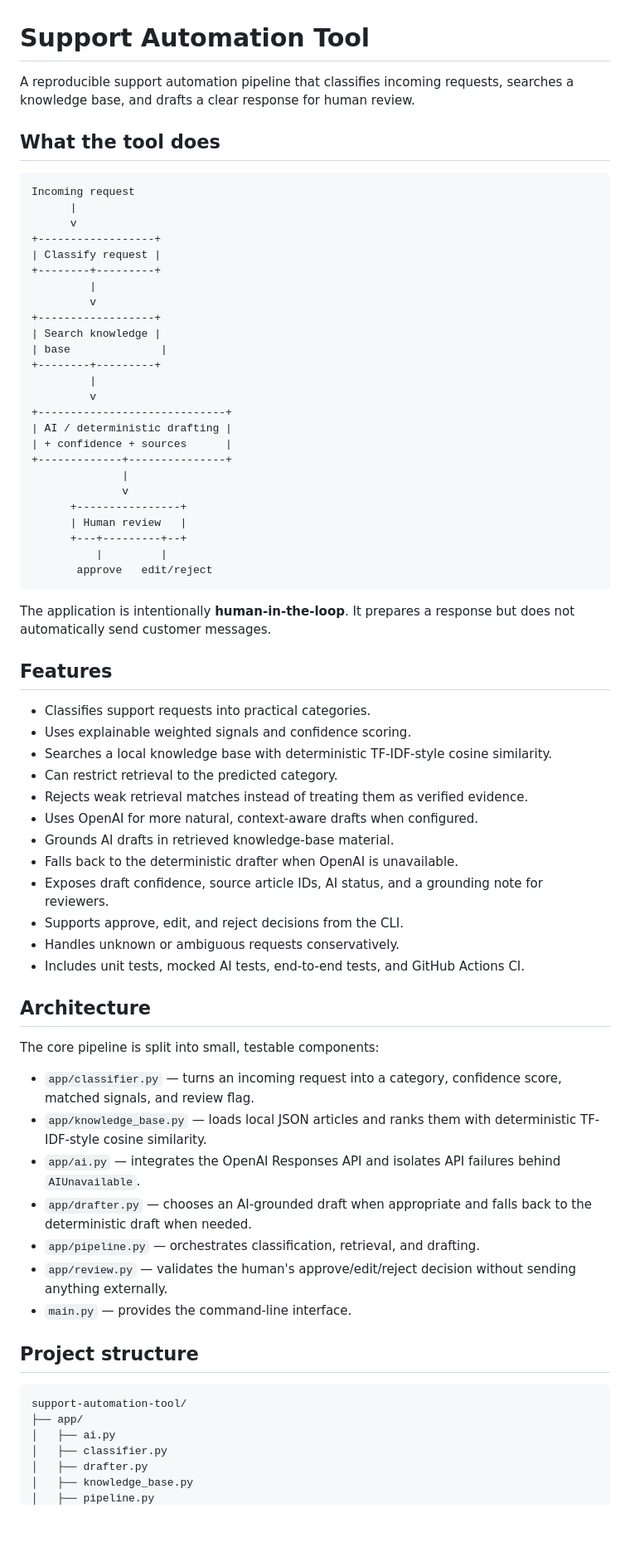
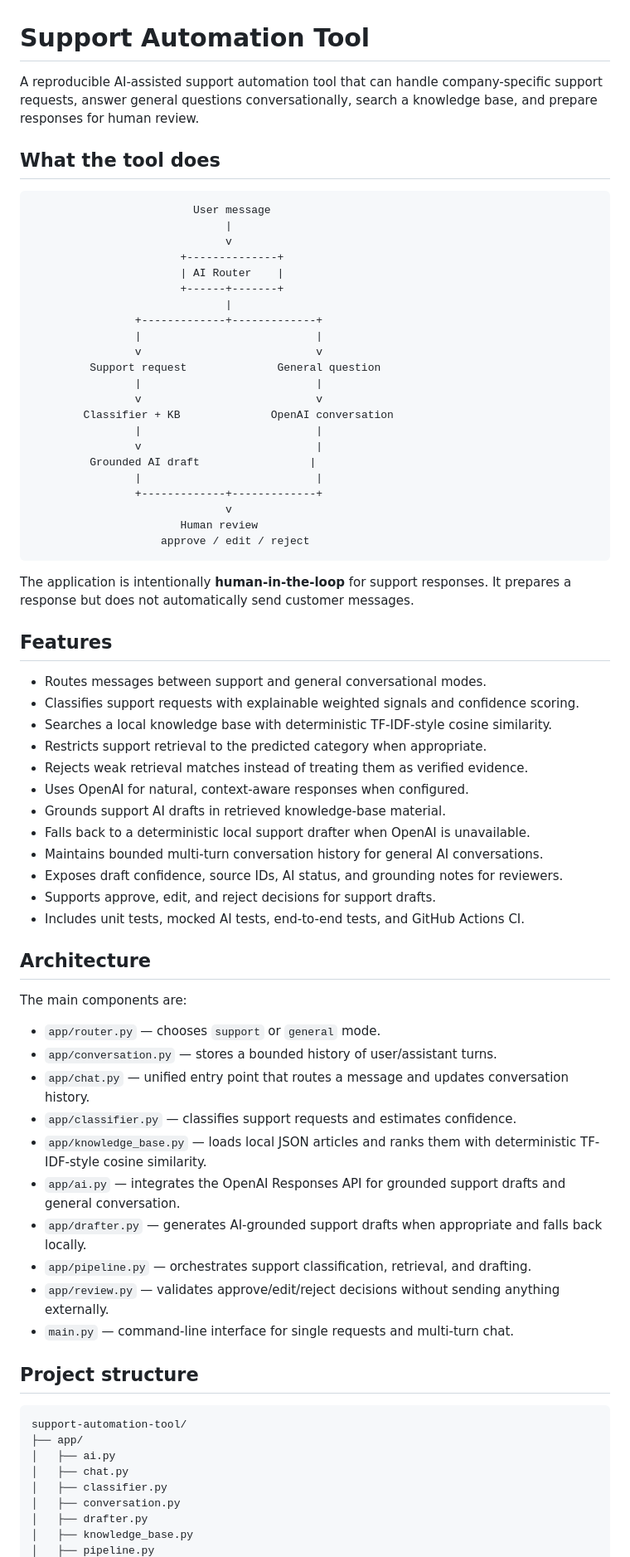
Before and after one commit to abrahamzion01/support-automation-tool, a Markdown page: README.md, the part around one of its changes. Shown at 83% size. Drawn GitHub-style; blank space fills up the shorter version.

Commit message:
docs: document conversational AI architecture

````diff
--- a/README.md
+++ b/README.md
@@ -1,65 +1,65 @@
 # Support Automation Tool
 
-A reproducible support automation pipeline that classifies incoming requests, searches a knowledge base, and drafts a clear response for human review.
+A reproducible AI-assisted support automation tool that can handle company-specific support requests, answer general questions conversationally, search a knowledge base, and prepare responses for human review.
 
 ## What the tool does
 
 ```text
-Incoming request
-      |
-      v
-+------------------+
-| Classify request |
-+--------+---------+
-         |
-         v
-+------------------+
-| Search knowledge |
-| base              |
-+--------+---------+
-         |
-         v
-+-----------------------------+
-| AI / deterministic drafting |
-| + confidence + sources      |
-+-------------+---------------+
-              |
-              v
-      +----------------+
-      | Human review   |
-      +---+---------+--+
-          |         |
-       approve   edit/reject
+                         User message
+                              |
+                              v
+                       +--------------+
+                       | AI Router    |
+                       +------+-------+
+                              |
+                +-------------+-------------+
+                |                           |
+                v                           v
+         Support request              General question
+                |                           |
+                v                           v
+        Classifier + KB              OpenAI conversation
+                |                           |
+                v                           |
+         Grounded AI draft                 |
+                |                           |
+                +-------------+-------------+
+                              v
+                       Human review
+                    approve / edit / reject
 ```
 
-The application is intentionally **human-in-the-loop**. It prepares a response but does not automatically send customer messages.
+The application is intentionally **human-in-the-loop** for support responses. It prepares a response but does not automatically send customer messages.
 
 ## Features
 
-- Classifies support requests into practical categories.
-- Uses explainable weighted signals and confidence scoring.
+- Routes messages between support and general conversational modes.
+- Classifies support requests with explainable weighted signals and confidence scoring.
 - Searches a local knowledge base with deterministic TF-IDF-style cosine similarity.
-- Can restrict retrieval to the predicted category.
+- Restricts support retrieval to the predicted category when appropriate.
 - Rejects weak retrieval matches instead of treating them as verified evidence.
-- Uses OpenAI for more natural, context-aware drafts when configured.
-- Grounds AI drafts in retrieved knowledge-base material.
-- Falls back to the deterministic drafter when OpenAI is unavailable.
-- Exposes draft confidence, source article IDs, AI status, and a grounding note for reviewers.
-- Supports approve, edit, and reject decisions from the CLI.
-- Handles unknown or ambiguous requests conservatively.
+- Uses OpenAI for natural, context-aware responses when configured.
+- Grounds support AI drafts in retrieved knowledge-base material.
+- Falls back to a deterministic local support drafter when OpenAI is unavailable.
+- Maintains bounded multi-turn conversation history for general AI conversations.
+- Exposes draft confidence, source IDs, AI status, and grounding notes for reviewers.
+- Supports approve, edit, and reject decisions for support drafts.
 - Includes unit tests, mocked AI tests, end-to-end tests, and GitHub Actions CI.
 
 ## Architecture
 
-The core pipeline is split into small, testable components:
+The main components are:
 
-- `app/classifier.py` — turns an incoming request into a category, confidence score, matched signals, and review flag.
+- `app/router.py` — chooses `support` or `general` mode.
+- `app/conversation.py` — stores a bounded history of user/assistant turns.
+- `app/chat.py` — unified entry point that routes a message and updates conversation history.
+- `app/classifier.py` — classifies support requests and estimates confidence.
 - `app/knowledge_base.py` — loads local JSON articles and ranks them with deterministic TF-IDF-style cosine similarity.
-- `app/ai.py` — integrates the OpenAI Responses API and isolates API failures behind `AIUnavailable`.
-- `app/drafter.py` — chooses an AI-grounded draft when appropriate and falls back to the deterministic draft when needed.
-- `app/pipeline.py` — orchestrates classification, retrieval, and drafting.
-- `app/review.py` — validates the human's approve/edit/reject decision without sending anything externally.
-- `main.py` — provides the command-line interface.
+- `app/ai.py` — integrates the OpenAI Responses API for grounded support drafts and general conversation.
+- `app/drafter.py` — generates AI-grounded support drafts when appropriate and falls back locally.
+- `app/pipeline.py` — orchestrates support classification, retrieval, and drafting.
+- `app/review.py` — validates approve/edit/reject decisions without sending anything externally.
+- `main.py` — command-line interface for single requests and multi-turn chat.
 
 ## Project structure
 
@@ -67,7 +67,9 @@ The core pipeline is split into small, testable components:
 support-automation-tool/
 ├── app/
 │   ├── ai.py
+│   ├── chat.py
 │   ├── classifier.py
+│   ├── conversation.py
 │   ├── drafter.py
 │   ├── knowledge_base.py
 │   ├── pipeline.py
````
Also changed, not shown: other parts of README.md (+87 -58 lines).
